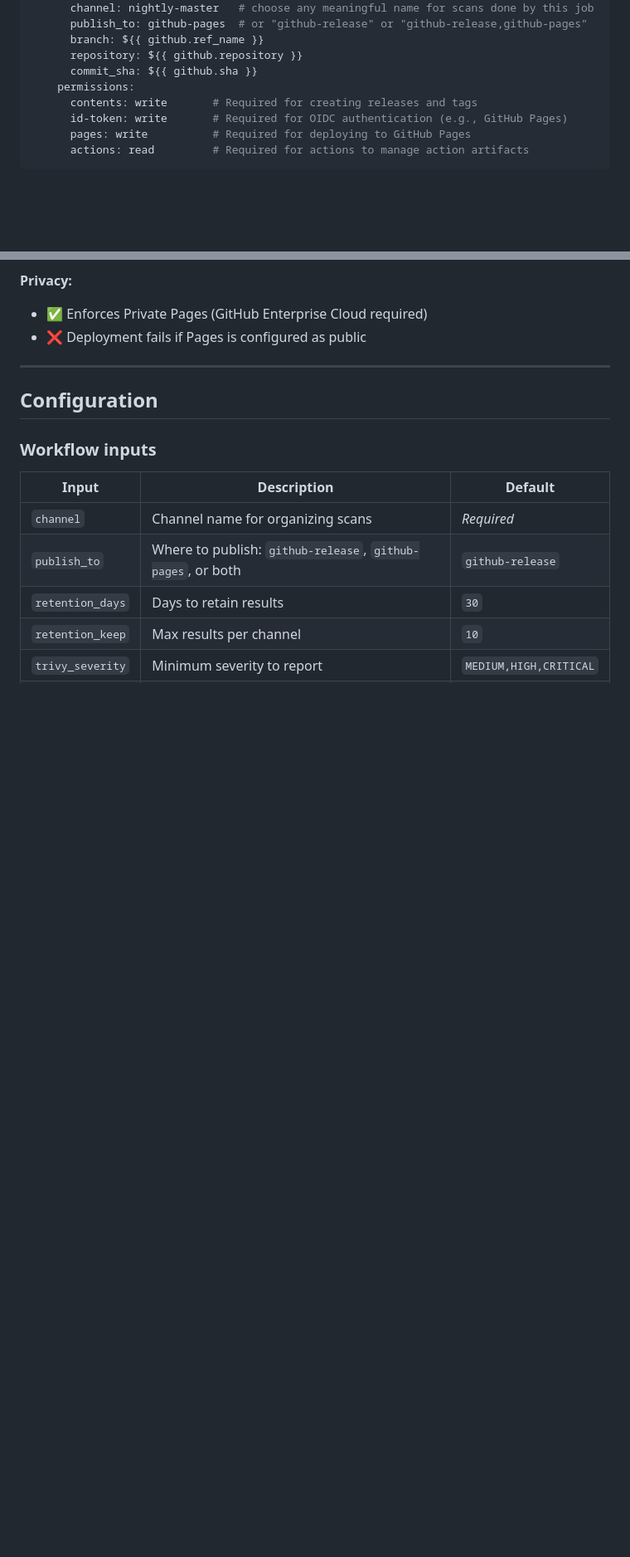
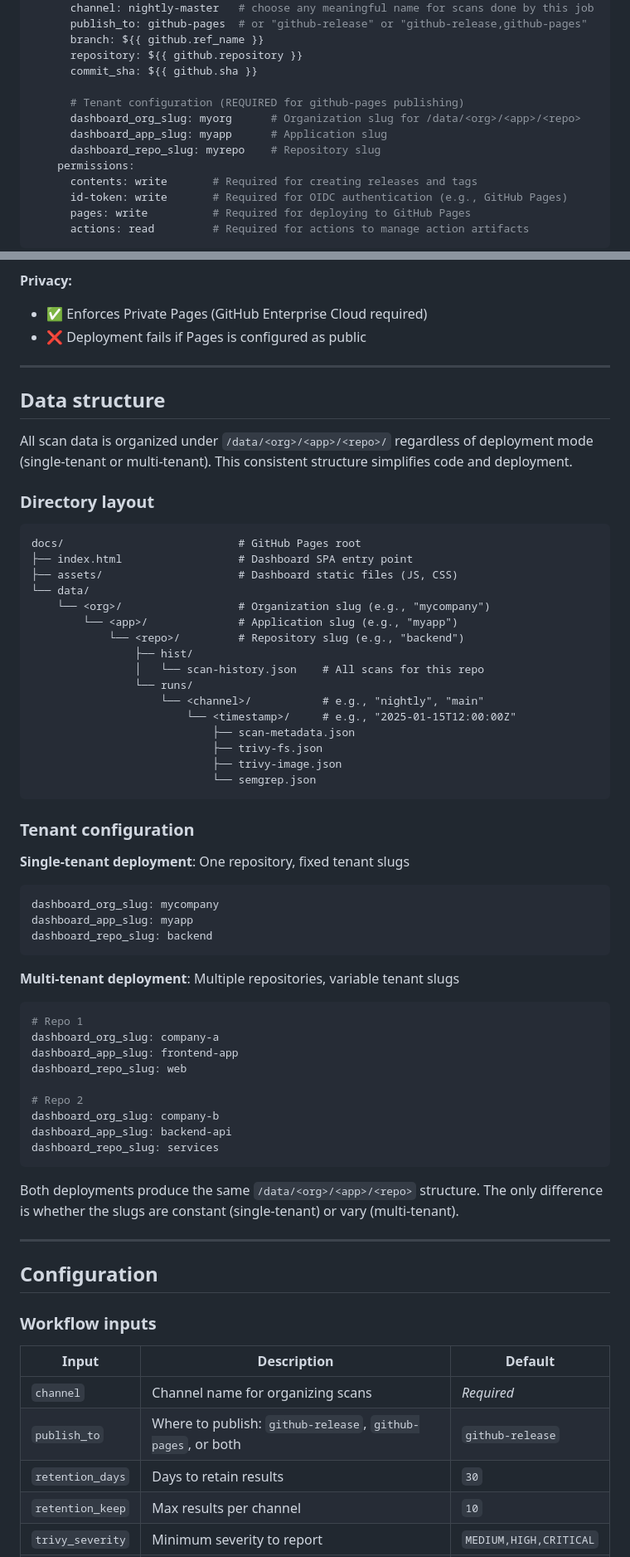
Before and after one commit to Avarko/gh-security-toolkit, a Markdown page: README.md, 2 parts joined by grey strips. Shown at 83% size. Rendered like a GitHub page; blank space fills up the shorter version.

Commit message:
Document unified data structure for single and multi-tenant
- Add new "Data structure" section explaining /data/<org>/<app>/<repo>
- Show directory layout with clear examples
- Explain single-tenant vs multi-tenant configuration
- Add tenant slugs to workflow example
- Clarify that both modes use identical structure

This makes it clear that the only difference between single and
multi-tenant is whether tenant slugs are constant or variable.

🤖 Generated with [Claude Code](https://claude.com/claude-code)

Co-Authored-By: Claude <noreply@anthropic.com>

````diff
--- a/README.md
+++ b/README.md
@@ -105,6 +105,11 @@ jobs:
       branch: ${{ github.ref_name }}
       repository: ${{ github.repository }}
       commit_sha: ${{ github.sha }}
+
+      # Tenant configuration (REQUIRED for github-pages publishing)
+      dashboard_org_slug: myorg      # Organization slug for /data/<org>/<app>/<repo>
+      dashboard_app_slug: myapp      # Application slug
+      dashboard_repo_slug: myrepo    # Repository slug
     permissions:
       contents: write       # Required for creating releases and tags
       id-token: write       # Required for OIDC authentication (e.g., GitHub Pages)
@@ -274,6 +279,57 @@ docs/
 **Privacy:**
 - ✅ Enforces Private Pages (GitHub Enterprise Cloud required)
 - ❌ Deployment fails if Pages is configured as public
+
+---
+
+## Data structure
+
+All scan data is organized under `/data/<org>/<app>/<repo>/` regardless of deployment mode (single-tenant or multi-tenant). This consistent structure simplifies code and deployment.
+
+### Directory layout
+
+```
+docs/                           # GitHub Pages root
+├── index.html                  # Dashboard SPA entry point
+├── assets/                     # Dashboard static files (JS, CSS)
+└── data/
+    └── <org>/                  # Organization slug (e.g., "mycompany")
+        └── <app>/              # Application slug (e.g., "myapp")
+            └── <repo>/         # Repository slug (e.g., "backend")
+                ├── hist/
+                │   └── scan-history.json    # All scans for this repo
+                └── runs/
+                    └── <channel>/           # e.g., "nightly", "main"
+                        └── <timestamp>/     # e.g., "2025-01-15T12:00:00Z"
+                            ├── scan-metadata.json
+                            ├── trivy-fs.json
+                            ├── trivy-image.json
+                            └── semgrep.json
+```
+
+### Tenant configuration
+
+**Single-tenant deployment**: One repository, fixed tenant slugs
+```yaml
+dashboard_org_slug: mycompany
+dashboard_app_slug: myapp
+dashboard_repo_slug: backend
+```
+
+**Multi-tenant deployment**: Multiple repositories, variable tenant slugs
+```yaml
+# Repo 1
+dashboard_org_slug: company-a
+dashboard_app_slug: frontend-app
+dashboard_repo_slug: web
+
+# Repo 2
+dashboard_org_slug: company-b
+dashboard_app_slug: backend-api
+dashboard_repo_slug: services
+```
+
+Both deployments produce the same `/data/<org>/<app>/<repo>` structure. The only difference is whether the slugs are constant (single-tenant) or vary (multi-tenant).
 
 ---
 
````
